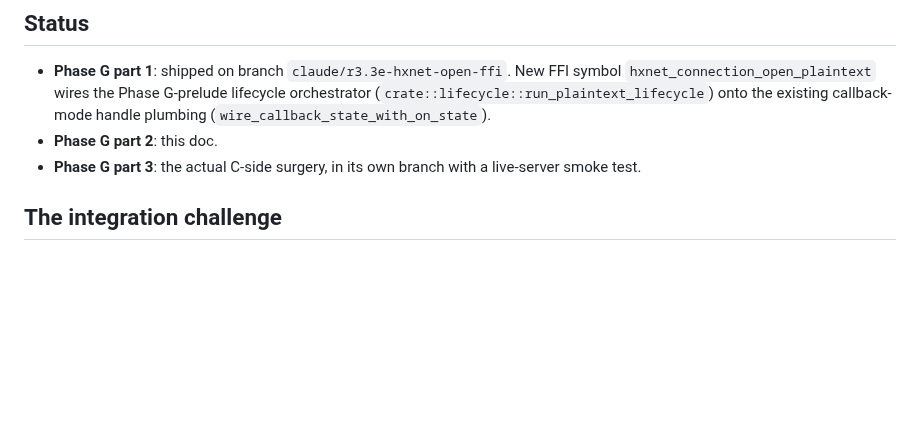
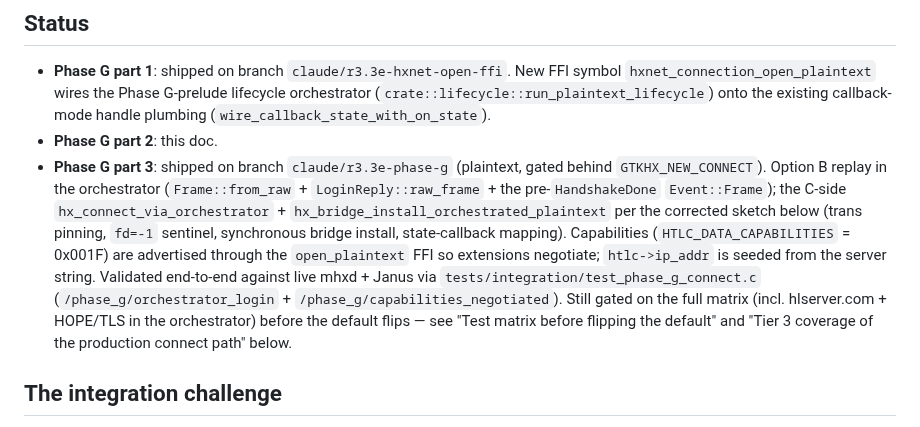
Before and after one commit to mishan/gtkhx, a Markdown page: docs/phase-g-migration.md, the part around one of its changes. Drawn GitHub-style; blank space fills up the shorter version.

```diff
--- a/docs/phase-g-migration.md
+++ b/docs/phase-g-migration.md
@@ -14,8 +14,22 @@
   existing callback-mode handle plumbing
   (`wire_callback_state_with_on_state`).
 - **Phase G part 2**: this doc.
-- **Phase G part 3**: the actual C-side surgery, in its own
-  branch with a live-server smoke test.
+- **Phase G part 3**: shipped on branch `claude/r3.3e-phase-g`
+  (plaintext, gated behind `GTKHX_NEW_CONNECT`). Option B replay in
+  the orchestrator (`Frame::from_raw` + `LoginReply::raw_frame` +
+  the pre-`HandshakeDone` `Event::Frame`); the C-side
+  `hx_connect_via_orchestrator` + `hx_bridge_install_orchestrated_plaintext`
+  per the corrected sketch below (trans pinning, `fd=-1` sentinel,
+  synchronous bridge install, state-callback mapping). Capabilities
+  (`HTLC_DATA_CAPABILITIES` = 0x001F) are advertised through the
+  `open_plaintext` FFI so extensions negotiate; `htlc->ip_addr` is
+  seeded from the server string. Validated end-to-end against live
+  mhxd + Janus via `tests/integration/test_phase_g_connect.c`
+  (`/phase_g/orchestrator_login` + `/phase_g/capabilities_negotiated`).
+  Still gated on the full matrix (incl. hlserver.com + HOPE/TLS in
+  the orchestrator) before the default flips — see "Test matrix
+  before flipping the default" and "Tier 3 coverage of the
+  production connect path" below.
 
 ## The integration challenge
 
```
Also changed, not shown: other parts of docs/phase-g-migration.md (+74 -0 lines).
